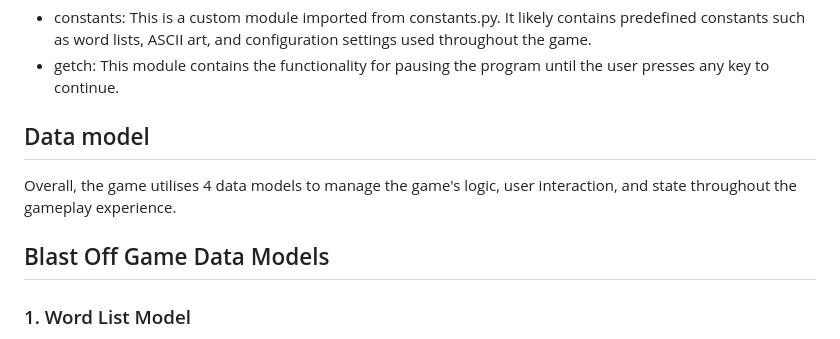
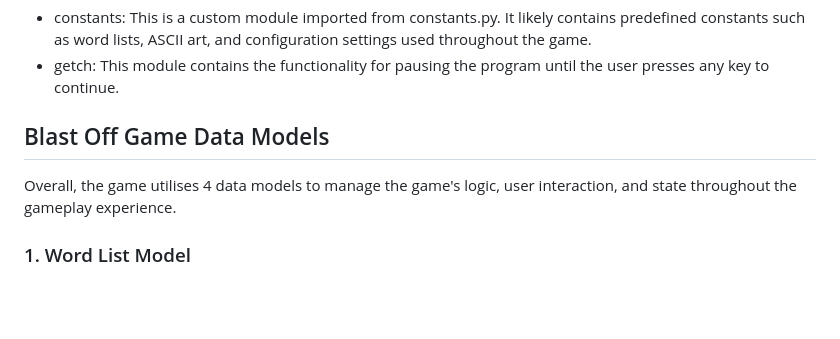
Before and after one commit to jdohertydev/blast-off, a Markdown page: README.md, the part around the change printed below. Drawn GitHub-style; blank space fills up the shorter version.

```diff
--- a/README.md
+++ b/README.md
@@ -163,11 +163,9 @@ For this project, these standard libraries were used:
 * constants: This is a custom module imported from constants.py. It likely contains predefined constants such as word lists, ASCII art, and configuration settings used throughout the game.
 * getch: This module contains the functionality for pausing the program until the user presses any key to continue.
 
-## Data model
+## Blast Off Game Data Models
 
 Overall, the game utilises 4 data models to manage the game's logic, user interaction, and state throughout the gameplay experience.
-
-## Blast Off Game Data Models
 
 ### 1. Word List Model
 
```
Also changed, not shown: other parts of README.md (+13 -15 lines).
